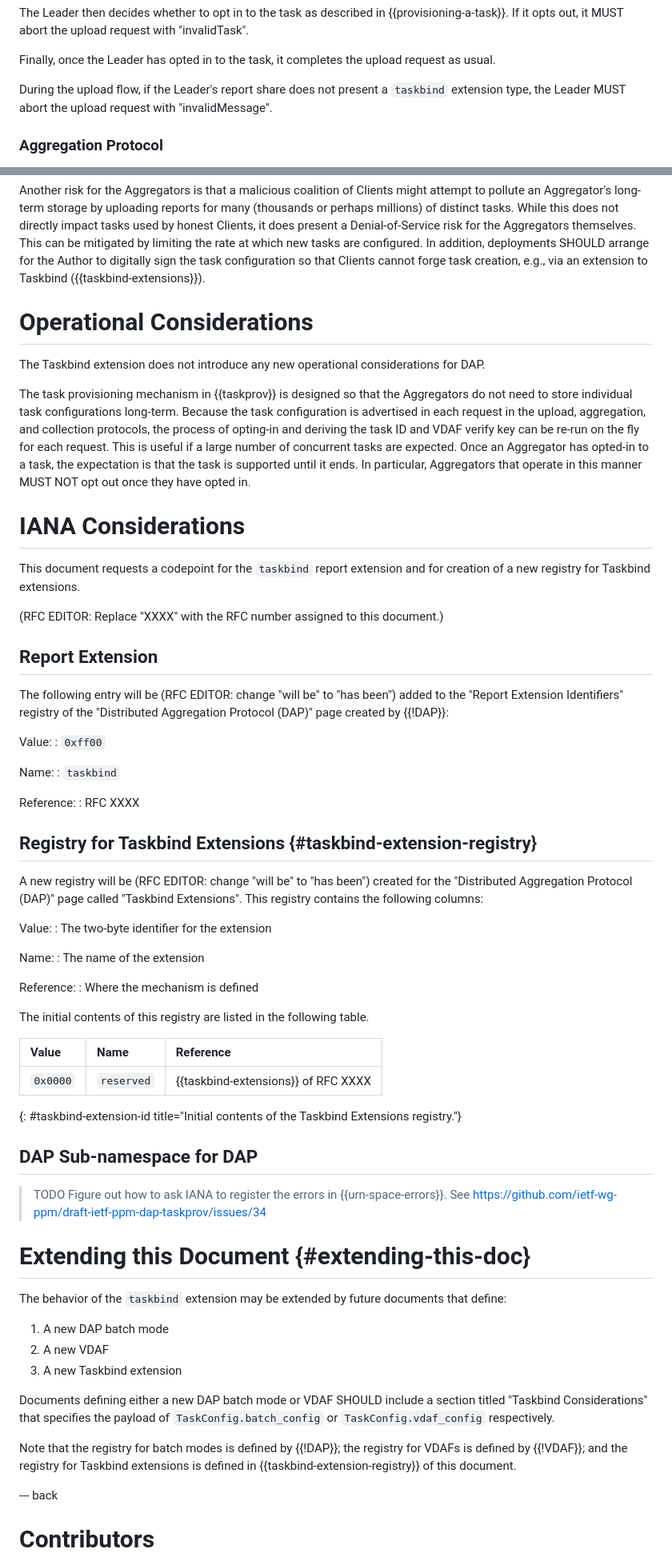
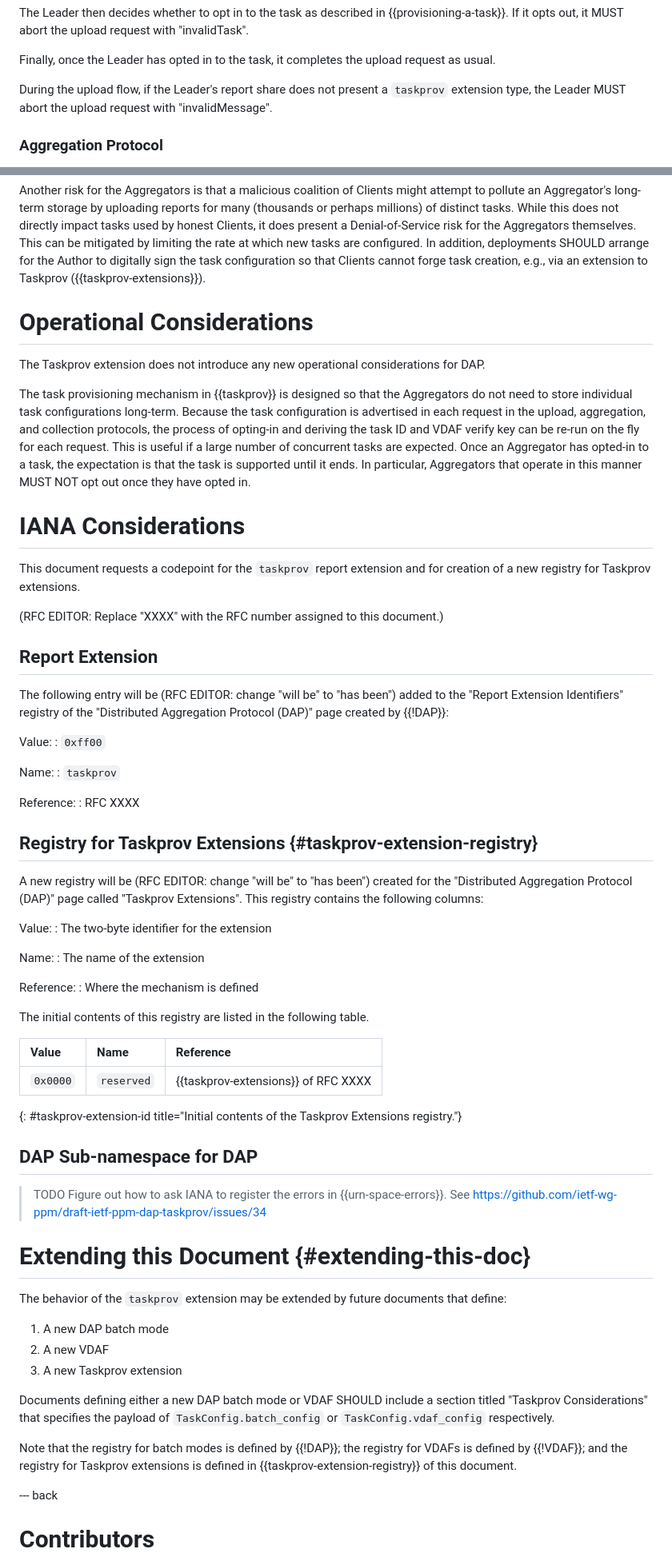
Before and after one commit to ietf-wg-ppm/draft-ietf-ppm-dap-taskprov, a Markdown page: draft-ietf-ppm-dap-taskprov.md, 2 parts joined by grey strips. Shown: that part at 80% size. GitHub-like rendering.

Commit message:
Revert "taskbind" back to "taskprov"
The renaming caused more confusion than it's worth.

```diff
--- a/draft-ietf-ppm-dap-taskprov.md
+++ b/draft-ietf-ppm-dap-taskprov.md
@@ -562,7 +562,7 @@ Finally, once the Leader has opted in to the task, it completes the upload
 request as usual.
 
 During the upload flow, if the Leader's report share does not present a
-`taskbind` extension type, the Leader MUST abort the upload request with
+`taskprov` extension type, the Leader MUST abort the upload request with
 "invalidMessage".
 
 ### Aggregation Protocol
@@ -665,12 +665,12 @@ directly impact tasks used by honest Clients, it does present a
 Denial-of-Service risk for the Aggregators themselves. This can be mitigated by
 limiting the rate at which new tasks are configured. In addition, deployments
 SHOULD arrange for the Author to digitally sign the task configuration so that
-Clients cannot forge task creation, e.g., via an extension to Taskbind
-({{taskbind-extensions}}).
+Clients cannot forge task creation, e.g., via an extension to Taskprov
+({{taskprov-extensions}}).
 
 # Operational Considerations
 
-The Taskbind extension does not introduce any new operational considerations
+The Taskprov extension does not introduce any new operational considerations
 for DAP.
 
 The task provisioning mechanism in {{taskprov}} is designed so that the
@@ -685,8 +685,8 @@ out once they have opted in.
 
 # IANA Considerations
 
-This document requests a codepoint for the `taskbind` report extension and for
-creation of a new registry for Taskbind extensions.
+This document requests a codepoint for the `taskprov` report extension and for
+creation of a new registry for Taskprov extensions.
 
 (RFC EDITOR: Replace "XXXX" with the RFC number assigned to this document.)
 
@@ -700,15 +700,15 @@ Value:
 : `0xff00`
 
 Name:
-: `taskbind`
+: `taskprov`
 
 Reference:
 : RFC XXXX
 
-## Registry for Taskbind Extensions {#taskbind-extension-registry}
+## Registry for Taskprov Extensions {#taskprov-extension-registry}
 
 A new registry will be (RFC EDITOR: change "will be" to "has been") created for
-the "Distributed Aggregation Protocol (DAP)" page called "Taskbind Extensions".
+the "Distributed Aggregation Protocol (DAP)" page called "Taskprov Extensions".
 This registry contains the following columns:
 
 Value:
@@ -724,8 +724,8 @@ The initial contents of this registry are listed in the following table.
 
 | Value    | Name       | Reference                     |
 |:---------|:-----------|:------------------------------|
-| `0x0000` | `reserved` | {{taskbind-extensions}} of RFC XXXX |
-{: #taskbind-extension-id title="Initial contents of the Taskbind Extensions registry."}
+| `0x0000` | `reserved` | {{taskprov-extensions}} of RFC XXXX |
+{: #taskprov-extension-id title="Initial contents of the Taskprov Extensions registry."}
 
 ## DAP Sub-namespace for DAP
 
@@ -735,20 +735,20 @@ The initial contents of this registry are listed in the following table.
 
 # Extending this Document {#extending-this-doc}
 
-The behavior of the `taskbind` extension may be extended by future documents
+The behavior of the `taskprov` extension may be extended by future documents
 that define:
 
 1. A new DAP batch mode
 1. A new VDAF
-1. A new Taskbind extension
+1. A new Taskprov extension
 
 Documents defining either a new DAP batch mode or VDAF SHOULD include a section
-titled "Taskbind Considerations" that specifies the payload of
+titled "Taskprov Considerations" that specifies the payload of
 `TaskConfig.batch_config` or `TaskConfig.vdaf_config` respectively.
 
 Note that the registry for batch modes is defined by {{!DAP}}; the registry for
-VDAFs is defined by {{!VDAF}}; and the registry for Taskbind extensions is defined in
-{{taskbind-extension-registry}} of this document.
+VDAFs is defined by {{!VDAF}}; and the registry for Taskprov extensions is defined in
+{{taskprov-extension-registry}} of this document.
 
 --- back
 
```
Also changed, not shown: other parts of draft-ietf-ppm-dap-taskprov.md (+20 -20 lines).
